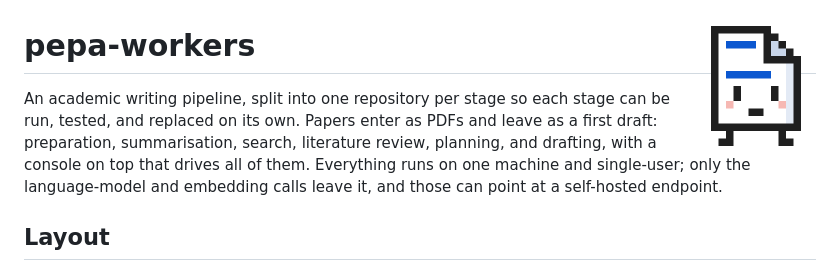
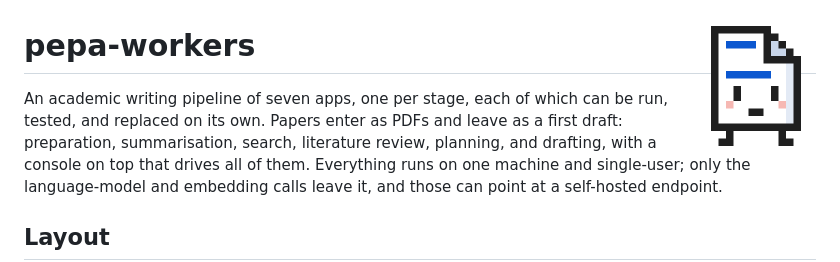
Before and after one commit to mashud37/pepa-workers, a Markdown page: README.md, the part around the change. Rendered like a GitHub page.

Commit message:
Fix readme intro

```diff
--- a/README.md
+++ b/README.md
@@ -1,7 +1,7 @@
 # pepa-workers <img src="docs/logo.png" align="right" height="120" alt="" />
 
-An academic writing pipeline, split into one repository per stage so each stage can be run,
-tested, and replaced on its own. Papers enter as PDFs and leave as a first draft: preparation,
+An academic writing pipeline of seven apps, one per stage, each of which can be run, tested,
+and replaced on its own. Papers enter as PDFs and leave as a first draft: preparation,
 summarisation, search, literature review, planning, and drafting, with a console on top that
 drives all of them. Everything runs on one machine and single-user; only the language-model and
 embedding calls leave it, and those can point at a self-hosted endpoint.
```
